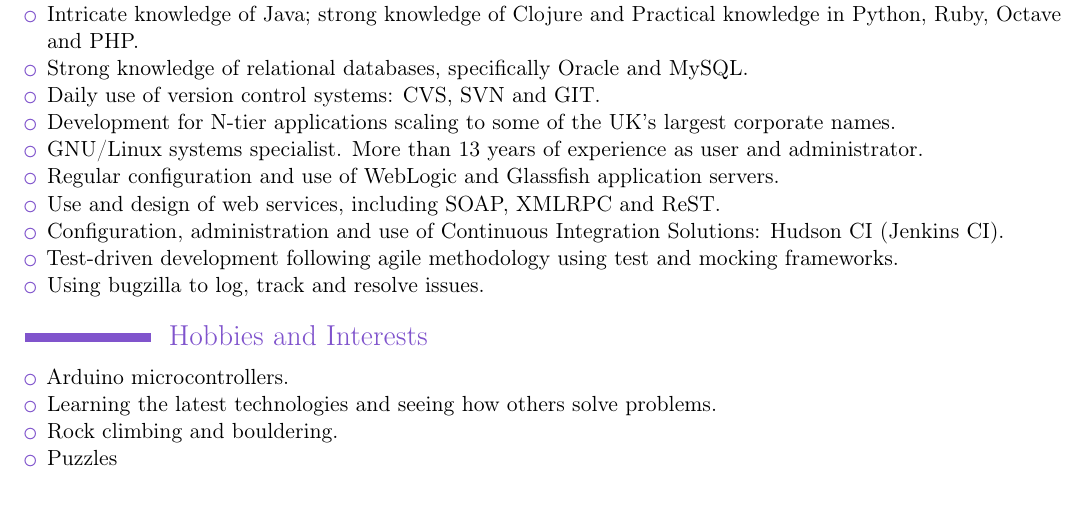
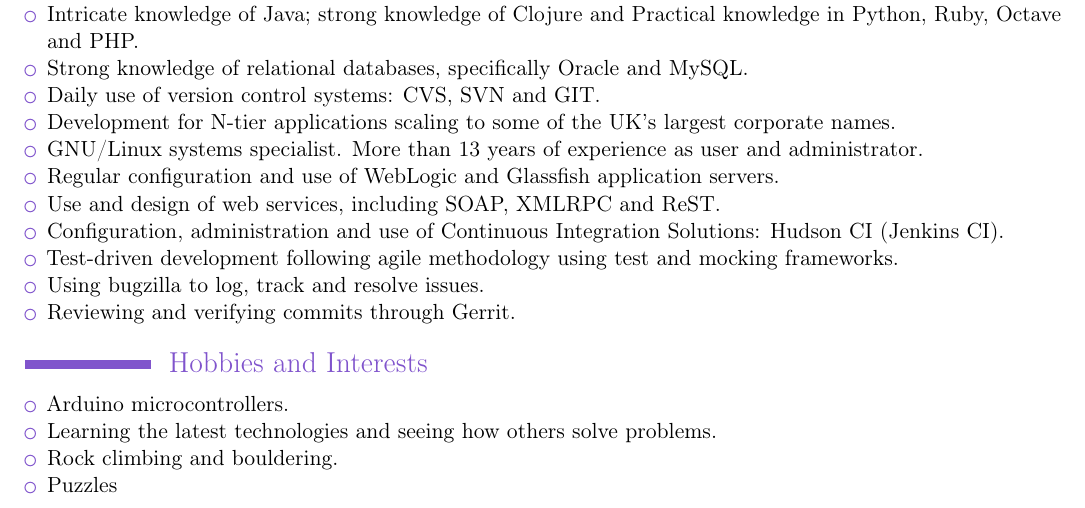
Before and after one commit to aphexmunky/CV, a LaTeX CV (JoshuaHesketh.tex): part of page 2 of 2, cut so that both start at the same text. Compiled offline with pdfLaTeX.

Commit message:
Added gerrit to my CV

```diff
--- a/JoshuaHesketh.tex
+++ b/JoshuaHesketh.tex
@@ -133,6 +133,7 @@
 Solutions: Hudson CI (Jenkins CI).
 \item Test-driven development following agile methodology using test and mocking frameworks.
 \item Using bugzilla to log, track and resolve issues.
+\item Reviewing and verifying commits through Gerrit.
 \end{itemize}
 
 \section{Hobbies and Interests}
```
